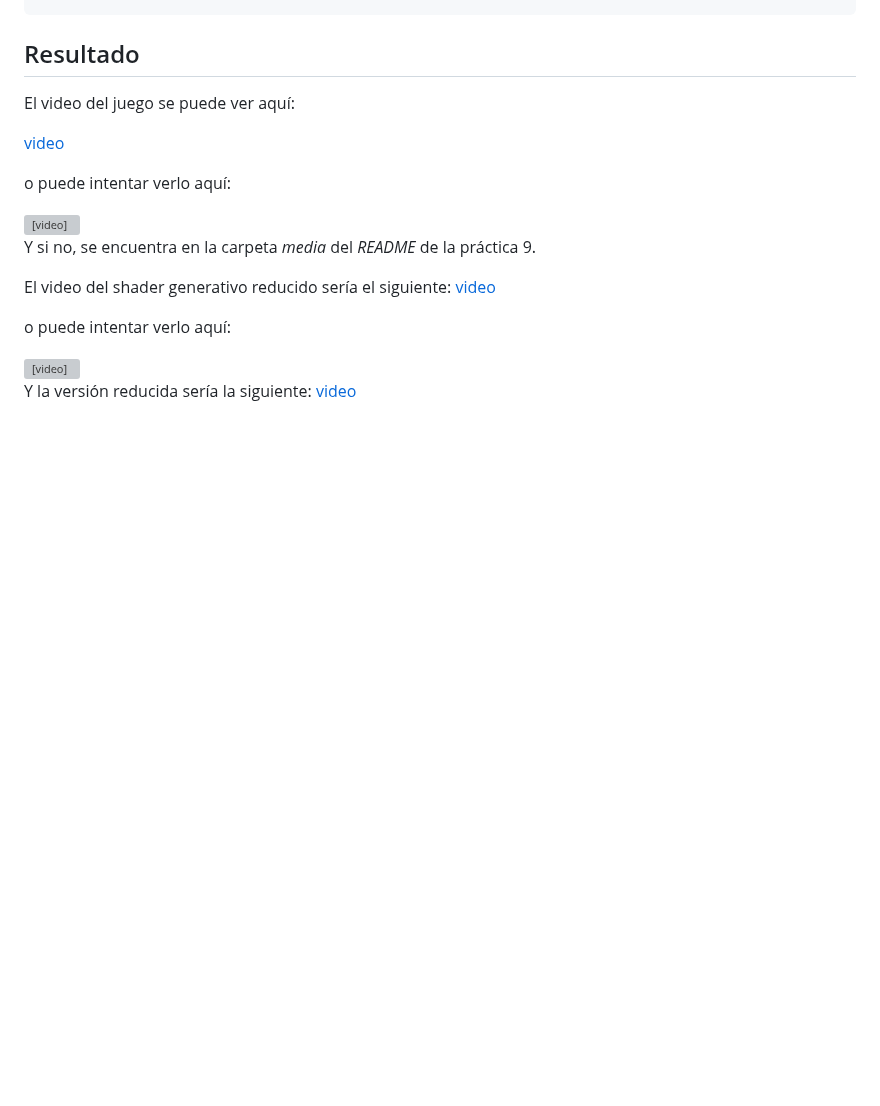
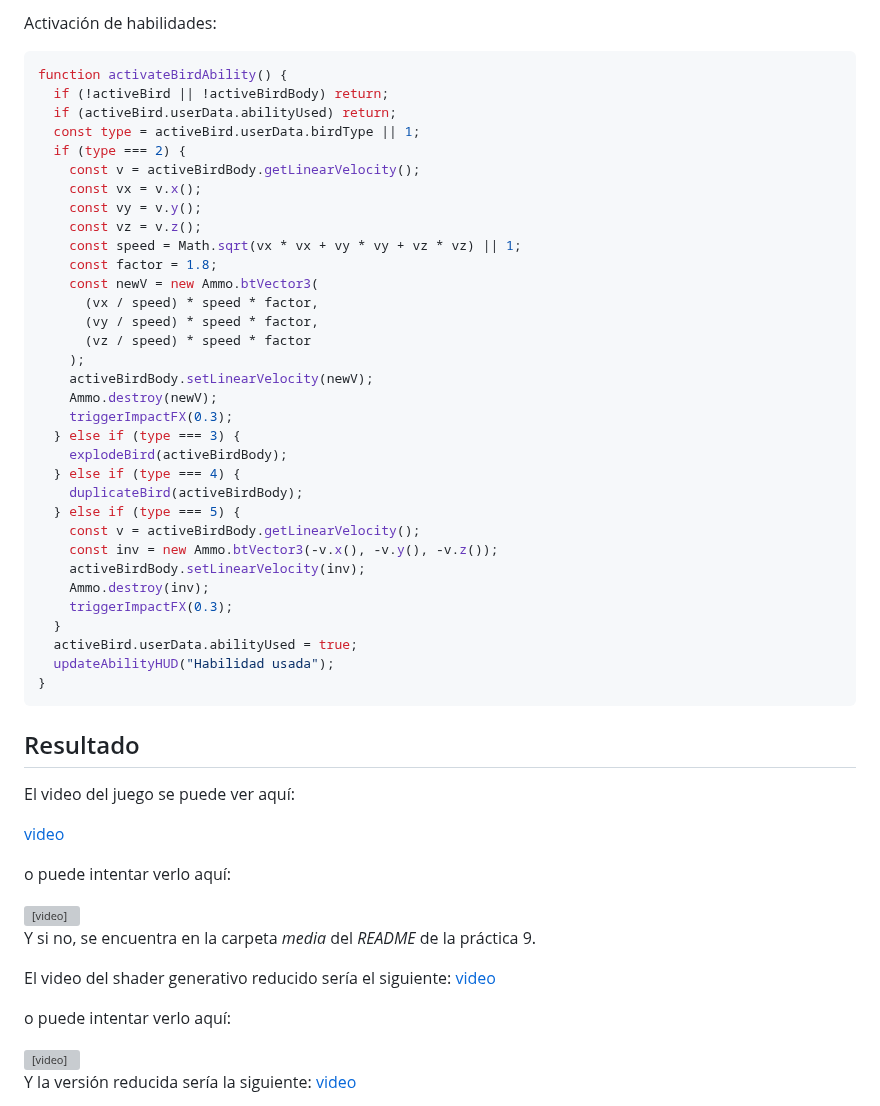
Before and after one commit to lumusa2design/Computer-graphics, a Markdown page: practica11/README.md, the part around one of its changes. Drawn GitHub-style; blank space fills up the shorter version; grey boxes are pictures that could not be loaded.

````diff
--- a/practica11/README.md
+++ b/practica11/README.md
@@ -2907,3 +2979,41 @@ function createBoxWithPhysics(
+Activación de habilidades:
+
+```js
+function activateBirdAbility() {
+  if (!activeBird || !activeBirdBody) return;
+  if (activeBird.userData.abilityUsed) return;
+  const type = activeBird.userData.birdType || 1;
+  if (type === 2) {
+    const v = activeBirdBody.getLinearVelocity();
+    const vx = v.x();
+    const vy = v.y();
+    const vz = v.z();
+    const speed = Math.sqrt(vx * vx + vy * vy + vz * vz) || 1;
+    const factor = 1.8;
+    const newV = new Ammo.btVector3(
+      (vx / speed) * speed * factor,
+      (vy / speed) * speed * factor,
+      (vz / speed) * speed * factor
+    );
+    activeBirdBody.setLinearVelocity(newV);
+    Ammo.destroy(newV);
+    triggerImpactFX(0.3);
+  } else if (type === 3) {
+    explodeBird(activeBirdBody);
+  } else if (type === 4) {
+    duplicateBird(activeBirdBody);
+  } else if (type === 5) {
+    const v = activeBirdBody.getLinearVelocity();
+    const inv = new Ammo.btVector3(-v.x(), -v.y(), -v.z());
+    activeBirdBody.setLinearVelocity(inv);
+    Ammo.destroy(inv);
+    triggerImpactFX(0.3);
+  }
+  activeBird.userData.abilityUsed = true;
+  updateAbilityHUD("Habilidad usada");
+}
+```
+
 
 
 ## Resultado
````
Also changed, not shown: other parts of practica11/README.md (+72 -0 lines).
